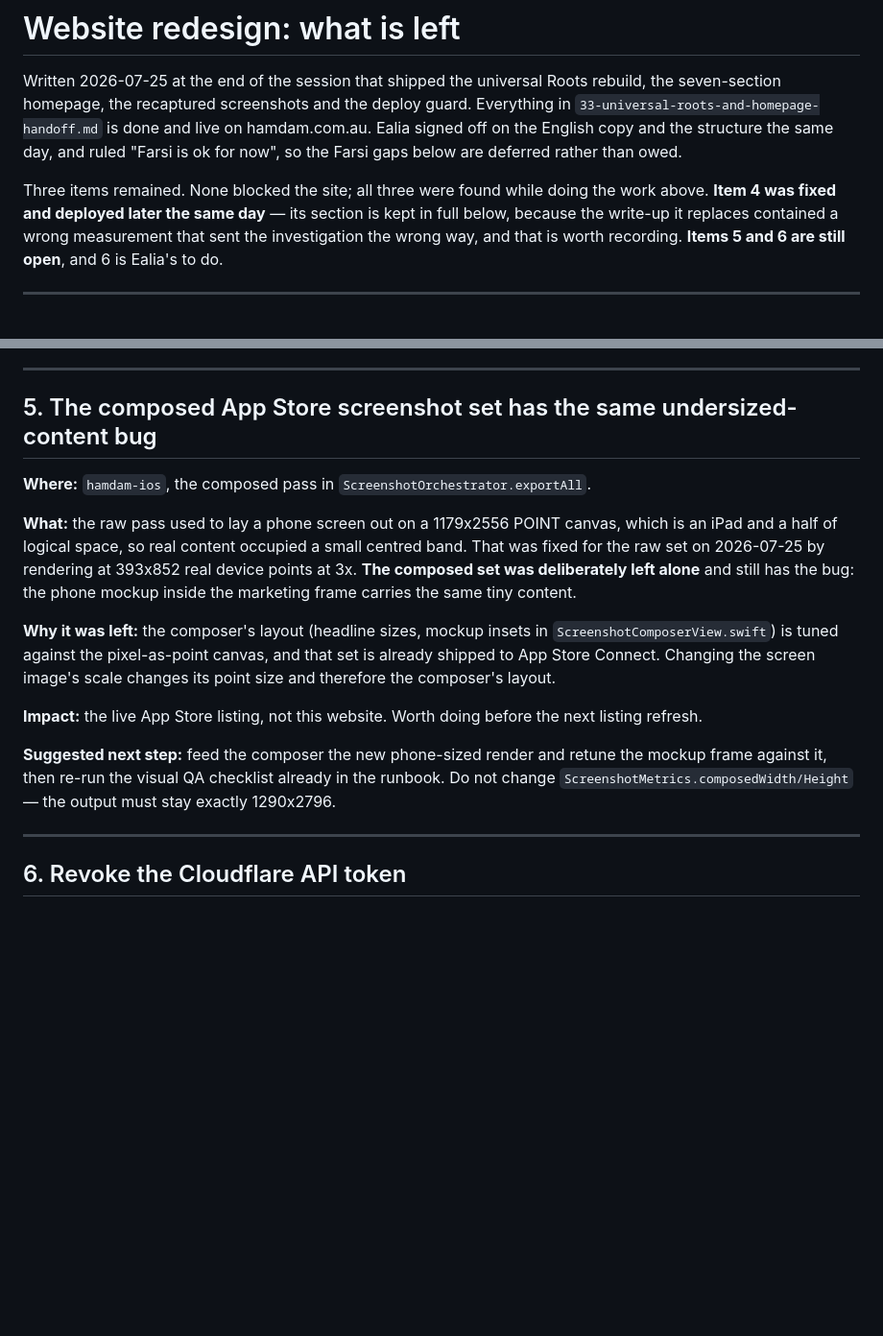
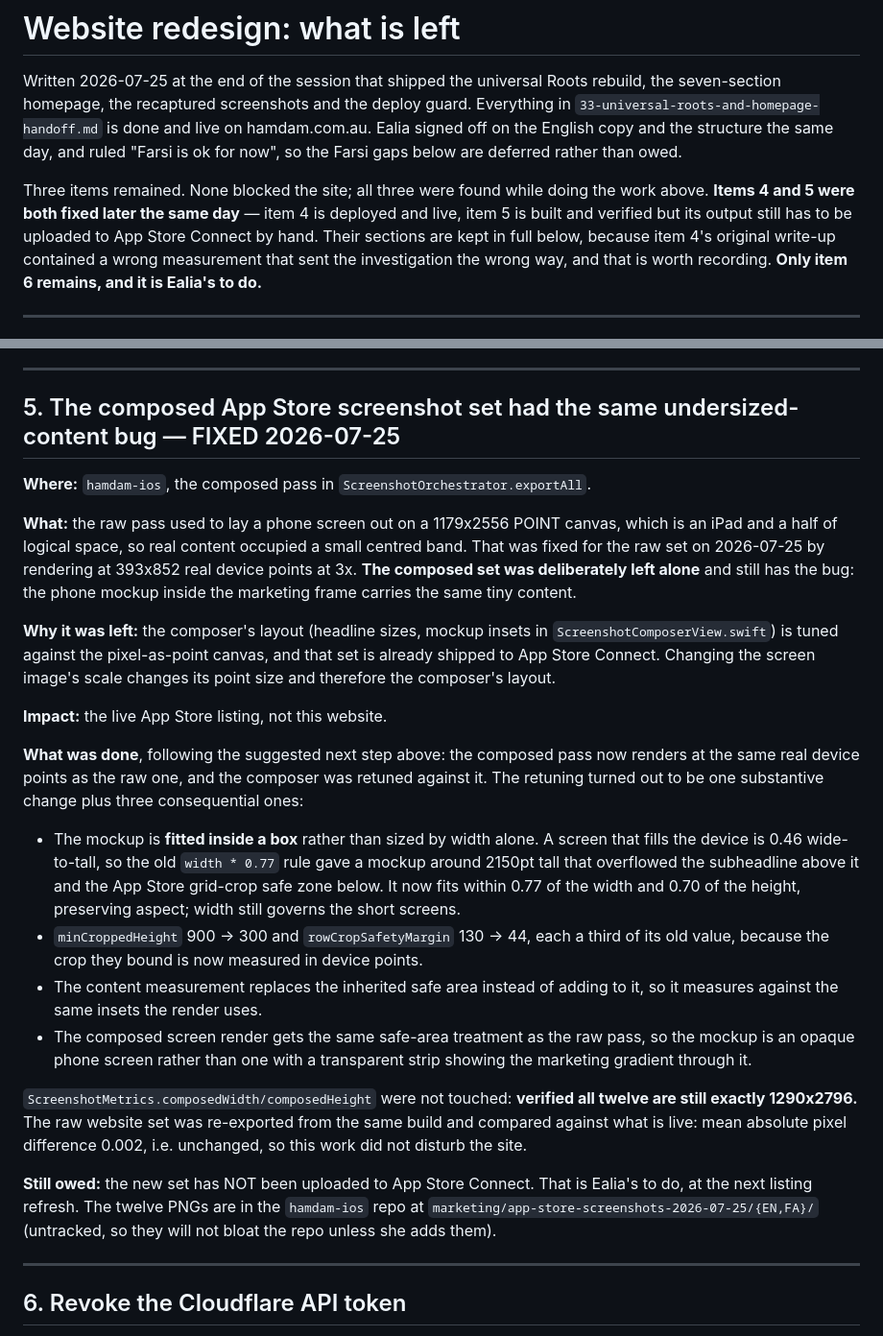
Before and after one commit to ealiaaziz/hamdam-website, a Markdown page: docs/website-redesign/34-next-steps.md, 2 parts joined by grey strips. Shown at 96% size. Drawn GitHub-style; blank space fills up the shorter version.

Commit message:
Item 5 closed: the composed App Store set lays out at phone size
Fixed in hamdam-ios (commit 04a98505). Both screenshot passes now render at real
device points, and the composer was retuned to fit the mockup inside a box rather
than size it by width alone, which is what the taller real-device aspect needed.

Output is still exactly 1290x2796 on all twelve, and the raw website set
re-exported from the same build differs from what is live by a mean absolute
0.002 per channel, so the site is unaffected. The new App Store set still has to
be uploaded to App Store Connect by hand; the PNGs are in the hamdam-ios repo
under marketing/app-store-screenshots-2026-07-25/.

Only item 6, revoking the Cloudflare token, remains.

Co-Authored-By: Claude Opus 5 <noreply@anthropic.com>

```diff
--- a/docs/website-redesign/34-next-steps.md
+++ b/docs/website-redesign/34-next-steps.md
@@ -8,10 +8,12 @@ the same day, and ruled "Farsi is ok for now", so the Farsi gaps below are
 deferred rather than owed.
 
 Three items remained. None blocked the site; all three were found while doing the
-work above. **Item 4 was fixed and deployed later the same day** — its section is
-kept in full below, because the write-up it replaces contained a wrong
-measurement that sent the investigation the wrong way, and that is worth
-recording. **Items 5 and 6 are still open**, and 6 is Ealia's to do.
+work above. **Items 4 and 5 were both fixed later the same day** — item 4 is
+deployed and live, item 5 is built and verified but its output still has to be
+uploaded to App Store Connect by hand. Their sections are kept in full below,
+because item 4's original write-up contained a wrong measurement that sent the
+investigation the wrong way, and that is worth recording. **Only item 6 remains,
+and it is Ealia's to do.**
 
 ---
 
@@ -70,7 +72,7 @@ so `04-roots` differs from the previous set for that reason as well.
 
 ---
 
-## 5. The composed App Store screenshot set has the same undersized-content bug
+## 5. The composed App Store screenshot set had the same undersized-content bug — FIXED 2026-07-25
 
 **Where:** `hamdam-ios`, the composed pass in `ScreenshotOrchestrator.exportAll`.
 
@@ -86,13 +88,35 @@ carries the same tiny content.
 that set is already shipped to App Store Connect. Changing the screen image's
 scale changes its point size and therefore the composer's layout.
 
-**Impact:** the live App Store listing, not this website. Worth doing before the
-next listing refresh.
+**Impact:** the live App Store listing, not this website.
 
-**Suggested next step:** feed the composer the new phone-sized render and retune
-the mockup frame against it, then re-run the visual QA checklist already in the
-runbook. Do not change `ScreenshotMetrics.composedWidth/Height` — the output
-must stay exactly 1290x2796.
+**What was done**, following the suggested next step above: the composed pass now
+renders at the same real device points as the raw one, and the composer was
+retuned against it. The retuning turned out to be one substantive change plus
+three consequential ones:
+
+- The mockup is **fitted inside a box** rather than sized by width alone. A screen
+  that fills the device is 0.46 wide-to-tall, so the old `width * 0.77` rule gave
+  a mockup around 2150pt tall that overflowed the subheadline above it and the
+  App Store grid-crop safe zone below. It now fits within 0.77 of the width and
+  0.70 of the height, preserving aspect; width still governs the short screens.
+- `minCroppedHeight` 900 -> 300 and `rowCropSafetyMargin` 130 -> 44, each a third
+  of its old value, because the crop they bound is now measured in device points.
+- The content measurement replaces the inherited safe area instead of adding to
+  it, so it measures against the same insets the render uses.
+- The composed screen render gets the same safe-area treatment as the raw pass,
+  so the mockup is an opaque phone screen rather than one with a transparent
+  strip showing the marketing gradient through it.
+
+`ScreenshotMetrics.composedWidth/composedHeight` were not touched: **verified all
+twelve are still exactly 1290x2796.** The raw website set was re-exported from the
+same build and compared against what is live: mean absolute pixel difference
+0.002, i.e. unchanged, so this work did not disturb the site.
+
+**Still owed:** the new set has NOT been uploaded to App Store Connect. That is
+Ealia's to do, at the next listing refresh. The twelve PNGs are in the
+`hamdam-ios` repo at `marketing/app-store-screenshots-2026-07-25/{EN,FA}/`
+(untracked, so they will not bloat the repo unless she adds them).
 
 ---
 
```
